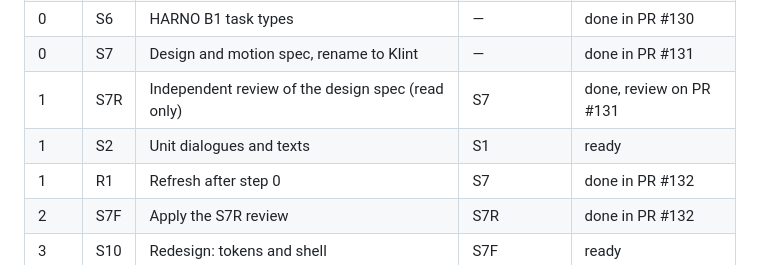
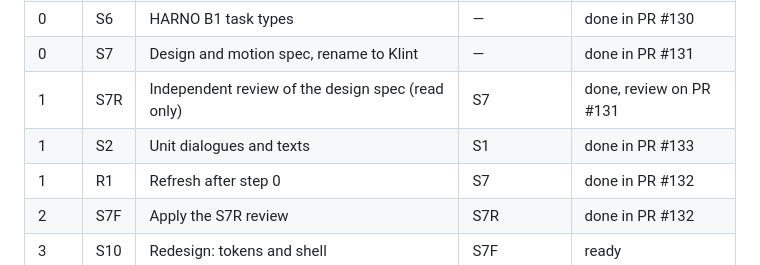
Before and after one commit to wimpex18/Eesti-Keelt, a Markdown page: qa/opus-sessions.md, the part around the change. Rendered like a GitHub page.

```diff
--- a/qa/opus-sessions.md
+++ b/qa/opus-sessions.md
@@ -32,7 +32,7 @@ own worktree. A step starts when everything in "Starts after" is done.
 | 0 | S6 | HARNO B1 task types | — | done in PR #130 |
 | 0 | S7 | Design and motion spec, rename to Klint | — | done in PR #131 |
 | 1 | S7R | Independent review of the design spec (read only) | S7 | done, review on PR #131 |
-| 1 | S2 | Unit dialogues and texts | S1 | ready |
+| 1 | S2 | Unit dialogues and texts | S1 | done in PR #133 |
 | 1 | R1 | Refresh after step 0 | S7 | done in PR #132 |
 | 2 | S7F | Apply the S7R review | S7R | done in PR #132 |
 | 3 | S10 | Redesign: tokens and shell | S7F | ready |
```
Also changed, not shown: content/material/README.md (+1 -1 lines).
